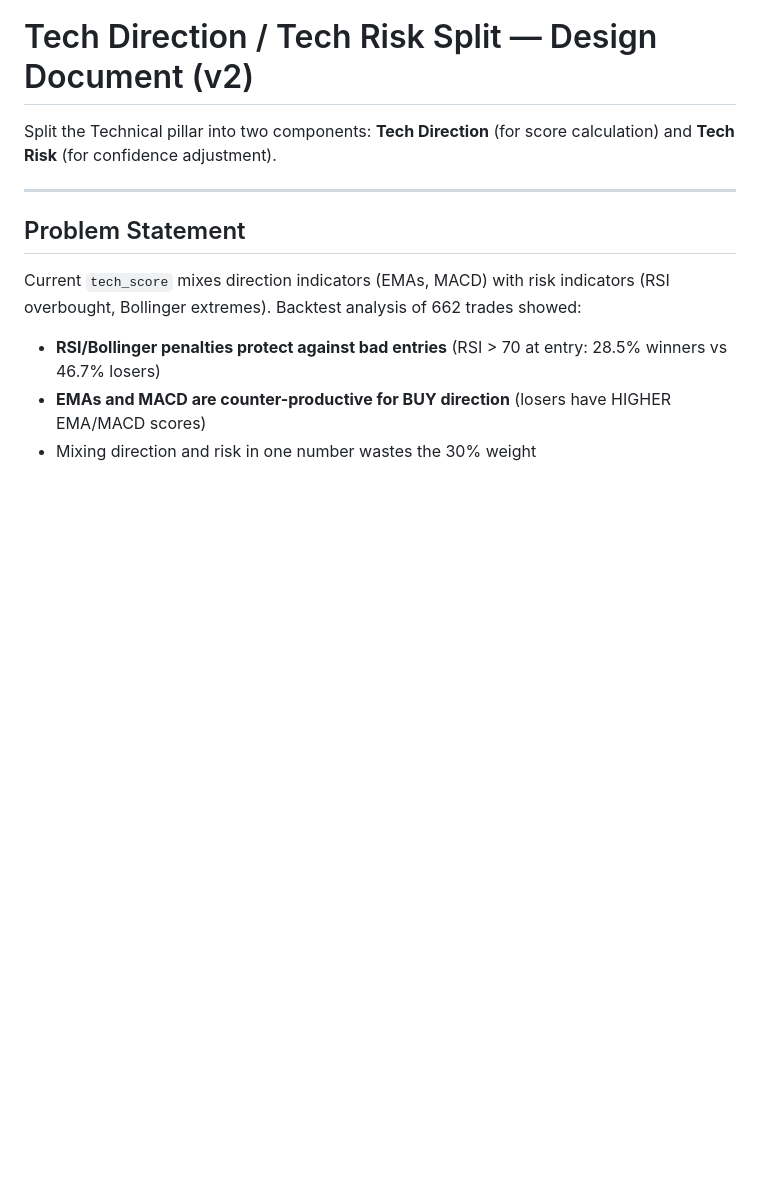
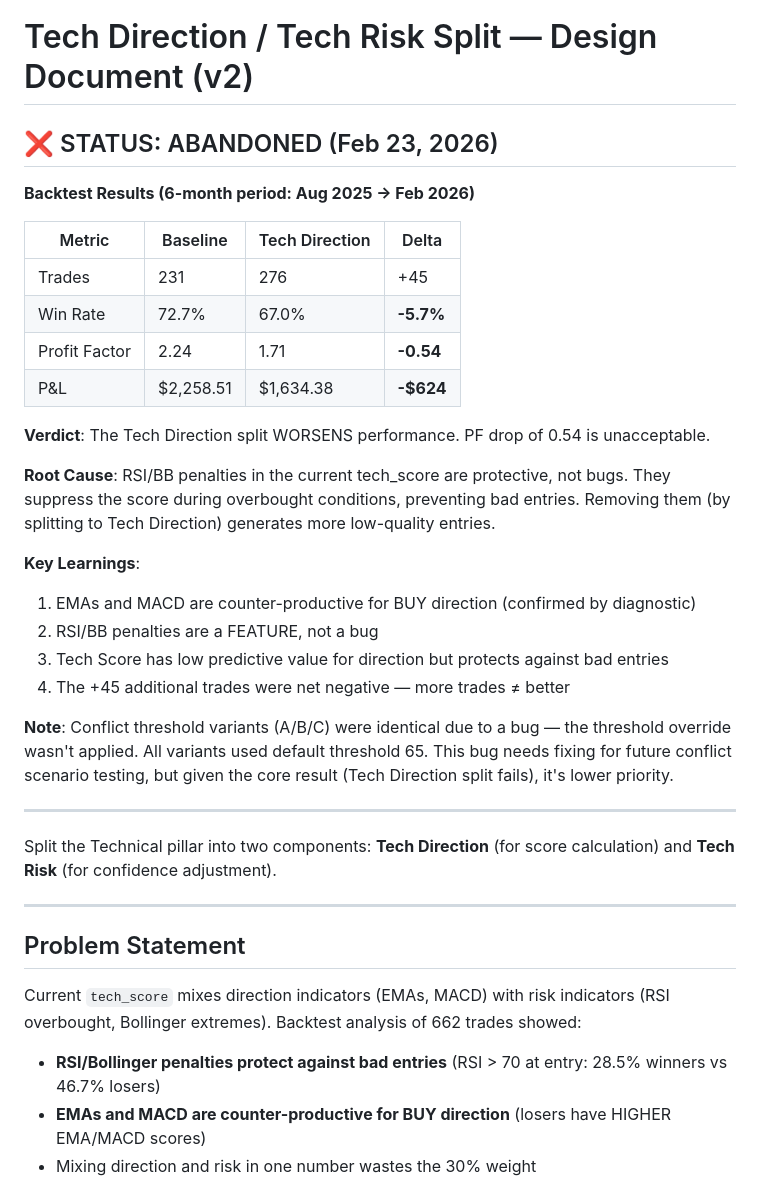
Before and after one commit to hhvivaldi/flokiwatch, a Markdown page: docs/TECH_DIRECTION_DESIGN.md, the part around the change. Rendered like a GitHub page; blank space fills up the shorter version.

Commit message:
docs: mark Tech Direction split as ABANDONED - PF -0.54, WR -5.7% vs baseline

```diff
--- a/docs/TECH_DIRECTION_DESIGN.md
+++ b/docs/TECH_DIRECTION_DESIGN.md
@@ -1,4 +1,29 @@
 # Tech Direction / Tech Risk Split — Design Document (v2)
+
+## ❌ STATUS: ABANDONED (Feb 23, 2026)
+
+**Backtest Results (6-month period: Aug 2025 → Feb 2026)**
+
+| Metric | Baseline | Tech Direction | Delta |
+|--------|----------|----------------|-------|
+| Trades | 231 | 276 | +45 |
+| Win Rate | 72.7% | 67.0% | **-5.7%** |
+| Profit Factor | 2.24 | 1.71 | **-0.54** |
+| P&L | $2,258.51 | $1,634.38 | **-$624** |
+
+**Verdict**: The Tech Direction split WORSENS performance. PF drop of 0.54 is unacceptable.
+
+**Root Cause**: RSI/BB penalties in the current tech_score are protective, not bugs. They suppress the score during overbought conditions, preventing bad entries. Removing them (by splitting to Tech Direction) generates more low-quality entries.
+
+**Key Learnings**:
+1. EMAs and MACD are counter-productive for BUY direction (confirmed by diagnostic)
+2. RSI/BB penalties are a FEATURE, not a bug
+3. Tech Score has low predictive value for direction but protects against bad entries
+4. The +45 additional trades were net negative — more trades ≠ better
+
+**Note**: Conflict threshold variants (A/B/C) were identical due to a bug — the threshold override wasn't applied. All variants used default threshold 65. This bug needs fixing for future conflict scenario testing, but given the core result (Tech Direction split fails), it's lower priority.
+
+---
 
 Split the Technical pillar into two components: **Tech Direction** (for score calculation) and **Tech Risk** (for confidence adjustment).
 
```
